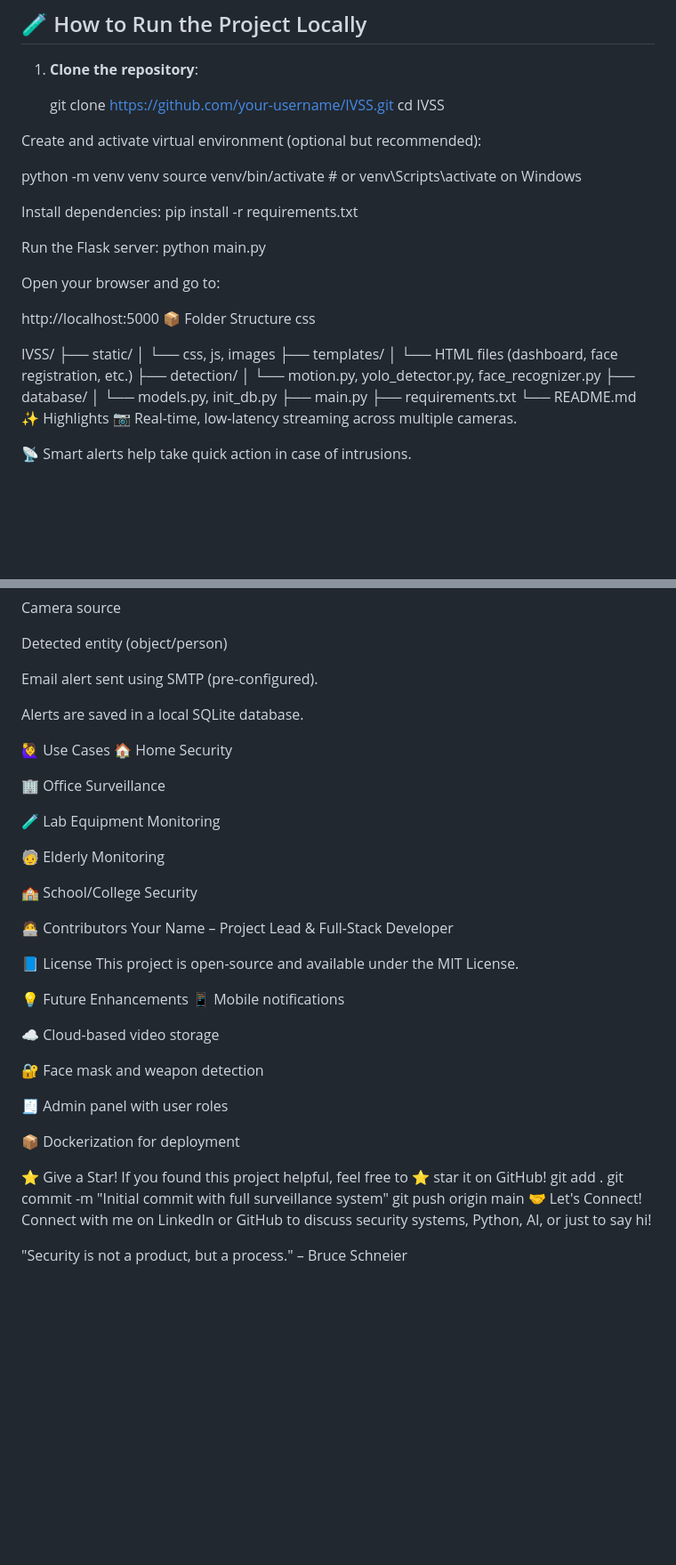
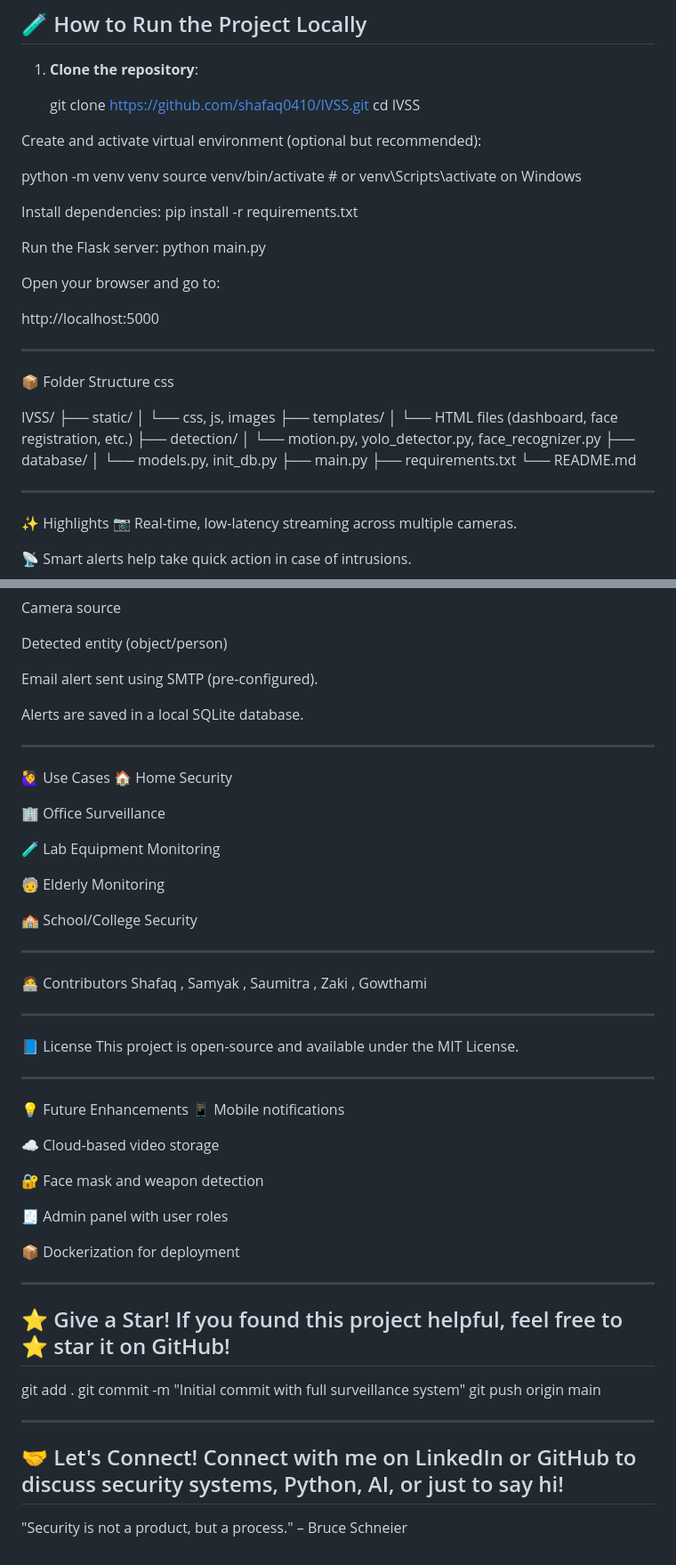
Before and after one commit to shafaq0410/IVSS-Video-Surveillance, a Markdown page: README.md, 2 parts joined by grey strips. Shown at 89% size. Drawn GitHub-style; blank space fills up the shorter version.

```diff
--- a/README.md
+++ b/README.md
@@ -79,7 +79,7 @@ Email Notifications
 
 1. **Clone the repository**:
 
-   git clone https://github.com/your-username/IVSS.git
+   git clone https://github.com/shafaq0410/IVSS.git
    cd IVSS
 
 Create and activate virtual environment (optional but recommended):
@@ -98,6 +98,8 @@ python main.py
 Open your browser and go to:
 
 http://localhost:5000
+
+------
 📦 Folder Structure
 css
 
@@ -113,6 +115,8 @@ IVSS/
 ├── main.py
 ├── requirements.txt
 └── README.md
+
+-------
 ✨ Highlights
 📷 Real-time, low-latency streaming across multiple cameras.
 
@@ -137,6 +141,8 @@ Email alert sent using SMTP (pre-configured).
 
 Alerts are saved in a local SQLite database.
 
+------
+
 🙋‍♀️ Use Cases
 🏠 Home Security
 
@@ -148,11 +154,17 @@ Alerts are saved in a local SQLite database.
 
 🏫 School/College Security
 
+------
+
 🧑‍💻 Contributors
-Your Name – Project Lead & Full-Stack Developer
+Shafaq , Samyak , Saumitra , Zaki , Gowthami
+
+-----
 
 📘 License
 This project is open-source and available under the MIT License.
+
+----
 
 💡 Future Enhancements
 📱 Mobile notifications
@@ -165,12 +177,16 @@ This project is open-source and available under the MIT License.
 
 📦 Dockerization for deployment
 
+------
 ⭐ Give a Star!
 If you found this project helpful, feel free to ⭐ star it on GitHub!
+-----
 git add .
 git commit -m "Initial commit with full surveillance system"
 git push origin main
+
+----
 🤝 Let's Connect!
 Connect with me on LinkedIn or GitHub to discuss security systems, Python, AI, or just to say hi!
-
+-----
 "Security is not a product, but a process." – Bruce Schneier
```
